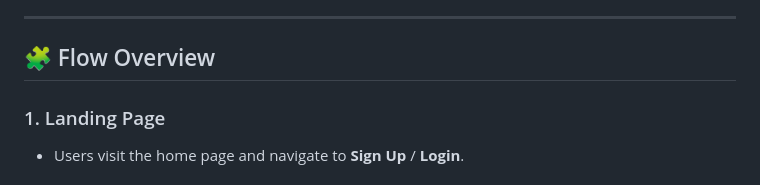
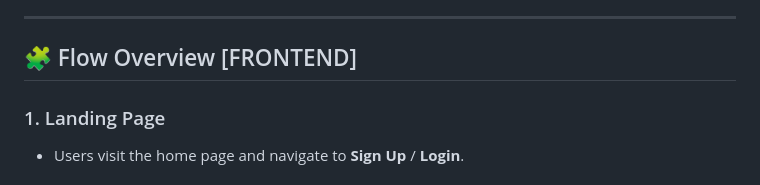
Before and after one commit to faiz-ak/Online-Auction-System, a Markdown page: README.md, the part around the change. GitHub-like rendering.

```diff
--- a/README.md
+++ b/README.md
@@ -20,7 +20,7 @@ An interactive and responsive auction system where users can seamlessly list pro
 
 ---
 
-## 🧩 Flow Overview
+## 🧩 Flow Overview [FRONTEND]
 
 ### 1. Landing Page
 - Users visit the home page and navigate to **Sign Up** / **Login**.
```
